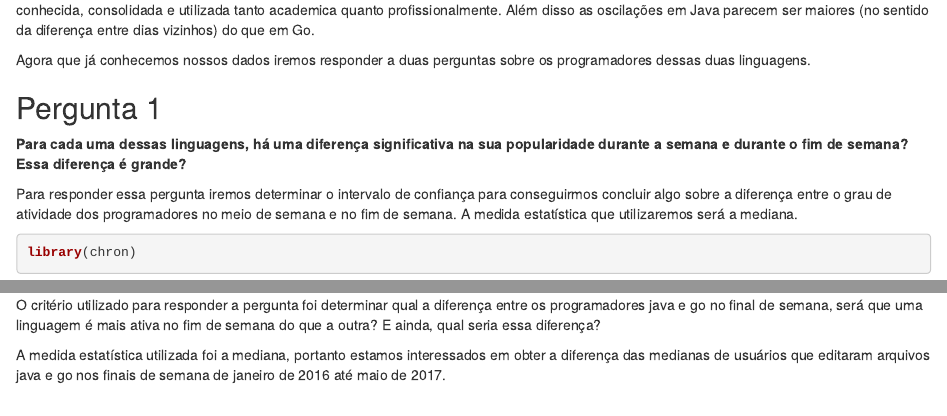
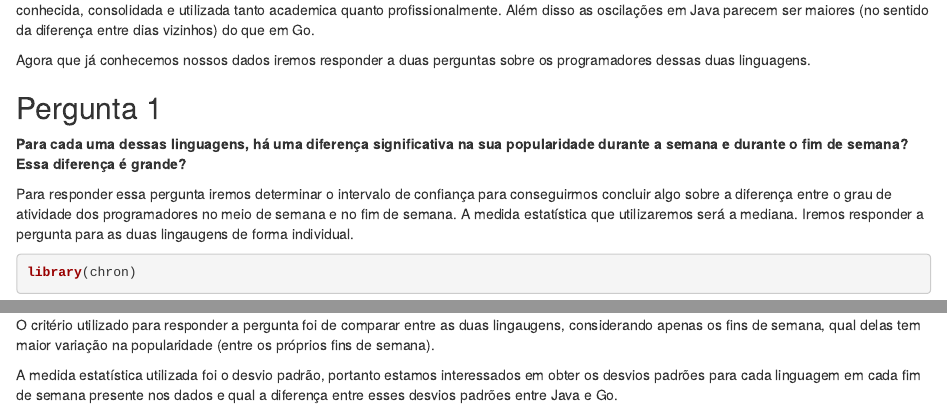
Before and after one commit to gileadekelvin/analise-de-dados-1, an R Markdown document (problema-4/problema4-cp1.Rmd): the page in a window 1100 px wide, from 2090 px down, and a second part further down, joined at a grey line. Rendered offline with R 4.5, knitr and Pandoc, with nearby package versions; code that draws random numbers runs with fixed seeds of ours; some code elsewhere in the file could not run offline.

Commit message:
Correção da reposta 2 do problema 4 checkpoint 1

````diff
--- a/problema-4/problema4-cp1.Rmd
+++ b/problema-4/problema4-cp1.Rmd
@@ -111,7 +111,7 @@ Agora que já conhecemos nossos dados iremos responder a duas perguntas sobre os
 
 **Para cada uma dessas linguagens, há uma diferença significativa na sua popularidade durante a semana e durante o fim de semana? Essa diferença é grande?**
 
-Para responder essa pergunta iremos determinar o intervalo de confiança para conseguirmos concluir algo sobre a diferença entre o grau de atividade dos programadores no meio de semana e no fim de semana. A medida estatística que utilizaremos será a mediana.
+Para responder essa pergunta iremos determinar o intervalo de confiança para conseguirmos concluir algo sobre a diferença entre o grau de atividade dos programadores no meio de semana e no fim de semana. A medida estatística que utilizaremos será a mediana. Iremos responder a pergunta para as duas lingaugens de forma individual.
 
 ```{r}
 library(chron)
@@ -202,7 +202,7 @@ data.frame(median.diff.ci) %>%
   geom_errorbar(width = .2) +
   geom_hline(yintercept = 0, colour = "darkorange")
 ```
-O critério utilizado para responder a pergunta foi determinar qual a diferença entre os programadores java e go no final de semana, será que uma linguagem é mais ativa no fim de semana do que a outra? E ainda, qual seria essa diferença?
+O critério utilizado para responder a pergunta foi de comparar entre as duas lingaugens, considerando apenas os fins de semana, qual delas tem maior variação na popularidade (entre os próprios fins de semana).
 
-A medida estatística utilizada foi a mediana, portanto estamos interessados em obter a diferença das medianas de usuários que editaram arquivos java e go nos finais de semana de janeiro de 2016 até maio de 2017.
+A medida estatística utilizada foi o desvio padrão, portanto estamos interessados em obter os desvios padrões para cada linguagem em cada fim de semana presente nos dados e qual a diferença entre esses desvios padrões entre Java e Go.
 
````
Also changed, not shown: problema-4/problema4-cp1.html, problema-4/problema4-cp1.Rmd (6 more changed lines).
